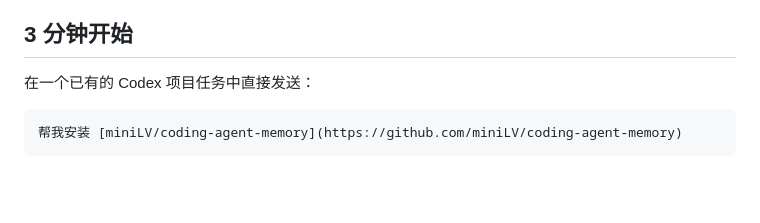
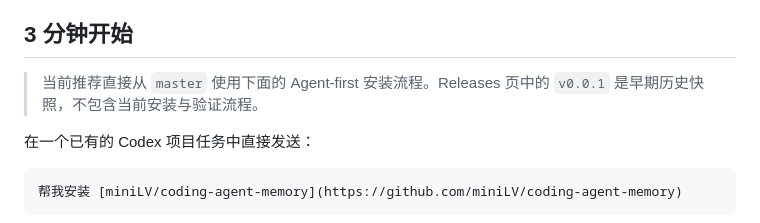
Before and after one commit to miniLV/llm-wiki-agent-memory, a Markdown page: README.md, the part around one of its changes. GitHub-like rendering; blank space fills up the shorter version.

```diff
--- a/README.md
+++ b/README.md
@@ -41,6 +40,8 @@ AI 编程助手每次开启新任务，都可能重复调查你已经解决过
 - **避免 AI 自我强化**：未经复核的 Daily 候选不会直接成为长期经验。
 
 ## 3 分钟开始
+
+> 当前推荐直接从 `master` 使用下面的 Agent-first 安装流程。Releases 页中的 `v0.0.1` 是早期历史快照，不包含当前安装与验证流程。
 
 在一个已有的 Codex 项目任务中直接发送：
 
```
Also changed, not shown: other parts of README.md (+0 -1 lines), README.en.md (+2 -0 lines).
